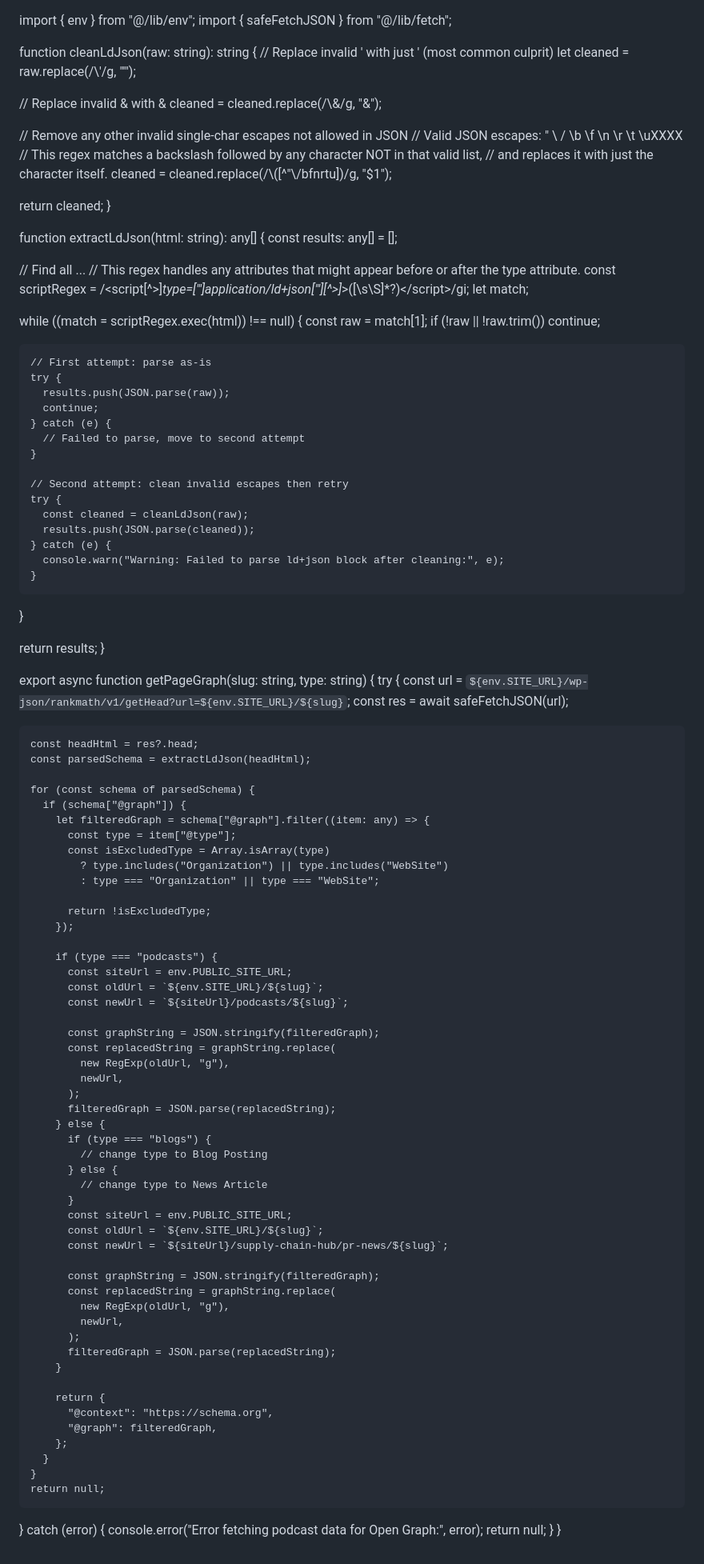
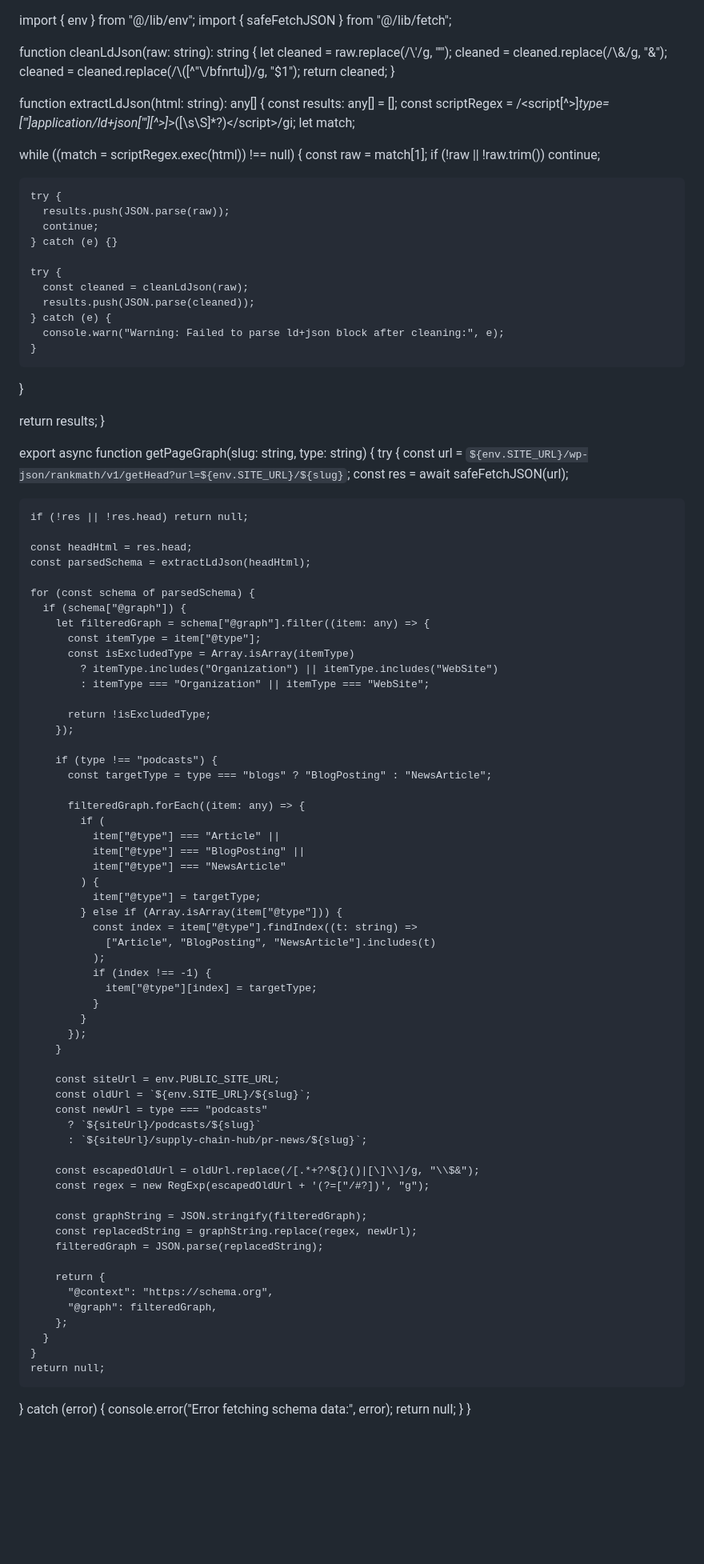
Before and after one commit to mayank-nebula/LG-Chatbot, a Markdown page: README.md, the part around the change. Shown at 80% size. Drawn GitHub-style; blank space fills up the shorter version.

```diff
--- a/README.md
+++ b/README.md
@@ -2,26 +2,14 @@ import { env } from "@/lib/env";
 import { safeFetchJSON } from "@/lib/fetch";
 
 function cleanLdJson(raw: string): string {
-  // Replace invalid \' with just ' (most common culprit)
   let cleaned = raw.replace(/\\'/g, "'");
-
-  // Replace invalid \& with &
   cleaned = cleaned.replace(/\\&/g, "&");
-
-  // Remove any other invalid single-char escapes not allowed in JSON
-  // Valid JSON escapes: \" \\ \/ \b \f \n \r \t \uXXXX
-  // This regex matches a backslash followed by any character NOT in that valid list,
-  // and replaces it with just the character itself.
   cleaned = cleaned.replace(/\\([^"\\/bfnrtu])/g, "$1");
-
   return cleaned;
 }
 
 function extractLdJson(html: string): any[] {
   const results: any[] = [];
-
-  // Find all <script type="application/ld+json">...</script>
-  // This regex handles any attributes that might appear before or after the type attribute.
   const scriptRegex =
     /<script[^>]*type=["']application\/ld\+json["'][^>]*>([\s\S]*?)<\/script>/gi;
   let match;
@@ -30,15 +18,11 @@ function extractLdJson(html: string): any[] {
     const raw = match[1];
     if (!raw || !raw.trim()) continue;
 
-    // First attempt: parse as-is
     try {
       results.push(JSON.parse(raw));
       continue;
-    } catch (e) {
-      // Failed to parse, move to second attempt
-    }
+    } catch (e) {}
 
-    // Second attempt: clean invalid escapes then retry
     try {
       const cleaned = cleanLdJson(raw);
       results.push(JSON.parse(cleaned));
@@ -55,48 +39,55 @@ export async function getPageGraph(slug: string, type: string) {
     const url = `${env.SITE_URL}/wp-json/rankmath/v1/getHead?url=${env.SITE_URL}/${slug}`;
     const res = await safeFetchJSON(url);
 
-    const headHtml = res?.head;
+    if (!res || !res.head) return null;
+
+    const headHtml = res.head;
     const parsedSchema = extractLdJson(headHtml);
 
     for (const schema of parsedSchema) {
       if (schema["@graph"]) {
         let filteredGraph = schema["@graph"].filter((item: any) => {
-          const type = item["@type"];
-          const isExcludedType = Array.isArray(type)
-            ? type.includes("Organization") || type.includes("WebSite")
-            : type === "Organization" || type === "WebSite";
+          const itemType = item["@type"];
+          const isExcludedType = Array.isArray(itemType)
+            ? itemType.includes("Organization") || itemType.includes("WebSite")
+            : itemType === "Organization" || itemType === "WebSite";
 
           return !isExcludedType;
         });
 
-        if (type === "podcasts") {
-          const siteUrl = env.PUBLIC_SITE_URL;
-          const oldUrl = `${env.SITE_URL}/${slug}`;
-          const newUrl = `${siteUrl}/podcasts/${slug}`;
+        if (type !== "podcasts") {
+          const targetType = type === "blogs" ? "BlogPosting" : "NewsArticle";
 
-          const graphString = JSON.stringify(filteredGraph);
-          const replacedString = graphString.replace(
-            new RegExp(oldUrl, "g"),
-            newUrl,
-          );
-          filteredGraph = JSON.parse(replacedString);
-        } else {
-          if (type === "blogs") {
-            // change type to Blog Posting
-          } else {
-            // change type to News Article
-          }
-          const siteUrl = env.PUBLIC_SITE_URL;
-          const oldUrl = `${env.SITE_URL}/${slug}`;
-          const newUrl = `${siteUrl}/supply-chain-hub/pr-news/${slug}`;
+          filteredGraph.forEach((item: any) => {
+            if (
+              item["@type"] === "Article" ||
+              item["@type"] === "BlogPosting" ||
+              item["@type"] === "NewsArticle"
+            ) {
+              item["@type"] = targetType;
+            } else if (Array.isArray(item["@type"])) {
+              const index = item["@type"].findIndex((t: string) =>
+                ["Article", "BlogPosting", "NewsArticle"].includes(t)
+              );
+              if (index !== -1) {
+                item["@type"][index] = targetType;
+              }
+            }
+          });
+        }
 
-          const graphString = JSON.stringify(filteredGraph);
-          const replacedString = graphString.replace(
-            new RegExp(oldUrl, "g"),
-            newUrl,
-          );
-          filteredGraph = JSON.parse(replacedString);
-        }
+        const siteUrl = env.PUBLIC_SITE_URL;
+        const oldUrl = `${env.SITE_URL}/${slug}`;
+        const newUrl = type === "podcasts"
+          ? `${siteUrl}/podcasts/${slug}`
+          : `${siteUrl}/supply-chain-hub/pr-news/${slug}`;
+
+        const escapedOldUrl = oldUrl.replace(/[.*+?^${}()|[\]\\]/g, "\\$&");
+        const regex = new RegExp(escapedOldUrl + '(?=["/#?])', "g");
+
+        const graphString = JSON.stringify(filteredGraph);
+        const replacedString = graphString.replace(regex, newUrl);
+        filteredGraph = JSON.parse(replacedString);
 
         return {
           "@context": "https://schema.org",
@@ -106,7 +97,7 @@ export async function getPageGraph(slug: string, type: string) {
     }
     return null;
   } catch (error) {
-    console.error("Error fetching podcast data for Open Graph:", error);
+    console.error("Error fetching schema data:", error);
     return null;
   }
 }
```
